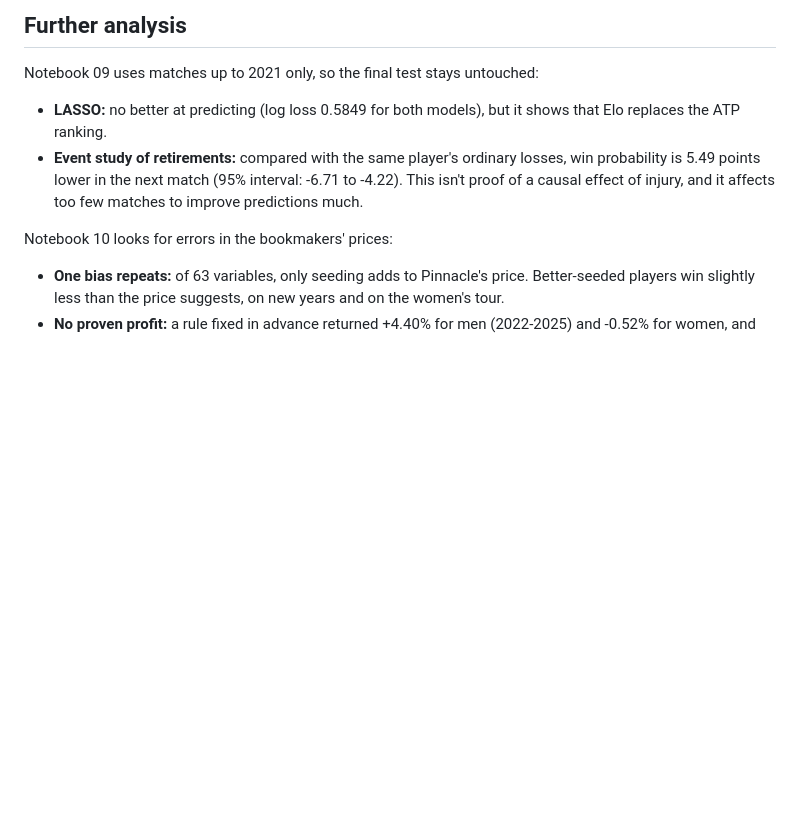
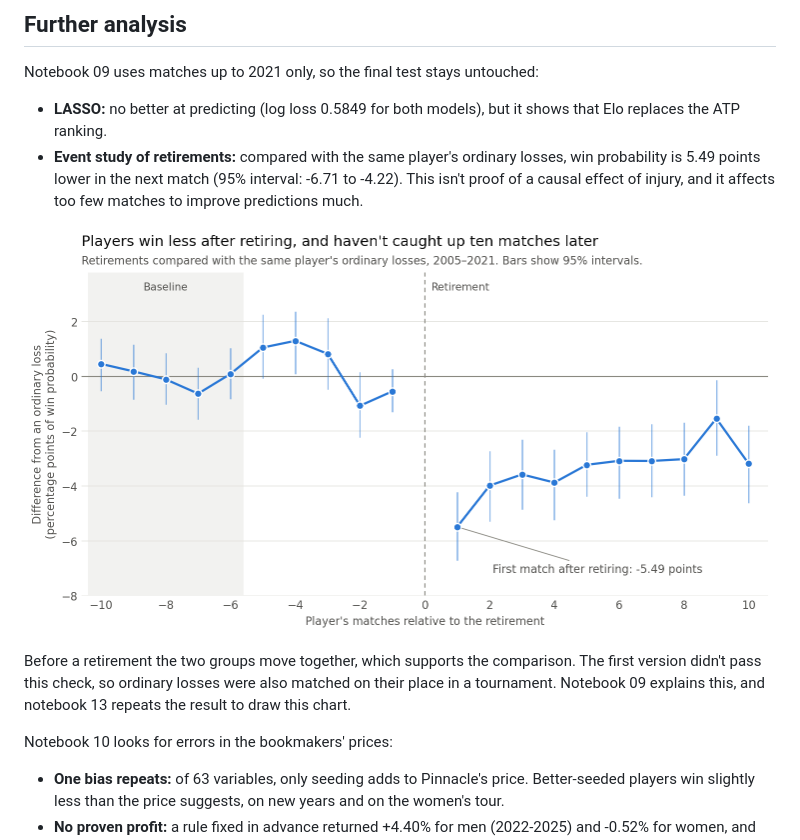
Before and after one commit to umbertolonardo/tennis-prediction-model, a Markdown page: README.md, the part around the change. Rendered like a GitHub page; pictures changed too: images/event_study_retirements.png (added); blank space fills up the shorter version.

Commit message:
Add the event study chart to the README

```diff
--- a/README.md
+++ b/README.md
@@ -102,6 +102,10 @@ Notebook 09 uses matches up to 2021 only, so the final test stays untouched:
 - **LASSO:** no better at predicting (log loss 0.5849 for both models), but it shows that Elo replaces the ATP ranking.
 - **Event study of retirements:** compared with the same player's ordinary losses, win probability is 5.49 points lower in the next match (95% interval: -6.71 to -4.22). This isn't proof of a causal effect of injury, and it affects too few matches to improve predictions much.
 
+![Win probability around a retirement, compared with the same player's ordinary losses](images/event_study_retirements.png)
+
+Before a retirement the two groups move together, which supports the comparison. The first version didn't pass this check, so ordinary losses were also matched on their place in a tournament. Notebook 09 explains this, and notebook 13 repeats the result to draw this chart.
+
 Notebook 10 looks for errors in the bookmakers' prices:
 
 - **One bias repeats:** of 63 variables, only seeding adds to Pinnacle's price. Better-seeded players win slightly less than the price suggests, on new years and on the women's tour.
```
Also changed, not shown: 1 other file.
